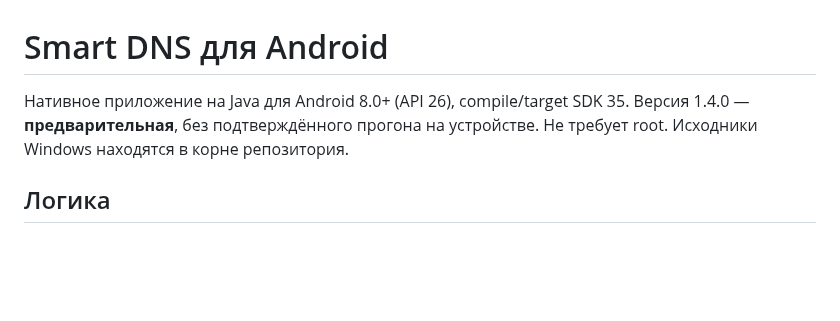
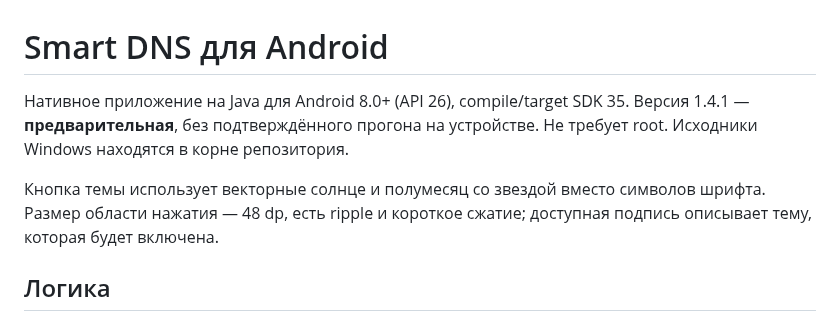
Before and after one commit to Kam300/KodVsego-SmartDNS, a Markdown page: android/README.md, the part around the change. GitHub-like rendering; blank space fills up the shorter version.

```diff
--- a/android/README.md
+++ b/android/README.md
@@ -1,6 +1,8 @@
 # Smart DNS для Android
 
-Нативное приложение на Java для Android 8.0+ (API 26), compile/target SDK 35. Версия 1.4.0 — **предварительная**, без подтверждённого прогона на устройстве. Не требует root. Исходники Windows находятся в корне репозитория.
+Нативное приложение на Java для Android 8.0+ (API 26), compile/target SDK 35. Версия 1.4.1 — **предварительная**, без подтверждённого прогона на устройстве. Не требует root. Исходники Windows находятся в корне репозитория.
+
+Кнопка темы использует векторные солнце и полумесяц со звездой вместо символов шрифта. Размер области нажатия — 48 dp, есть ripple и короткое сжатие; доступная подпись описывает тему, которая будет включена.
 
 ## Логика
 
```
Also changed, not shown: README.md (+10 -8 lines), docs/ui-dark.png, docs/ui-light.png, 9 other files.
